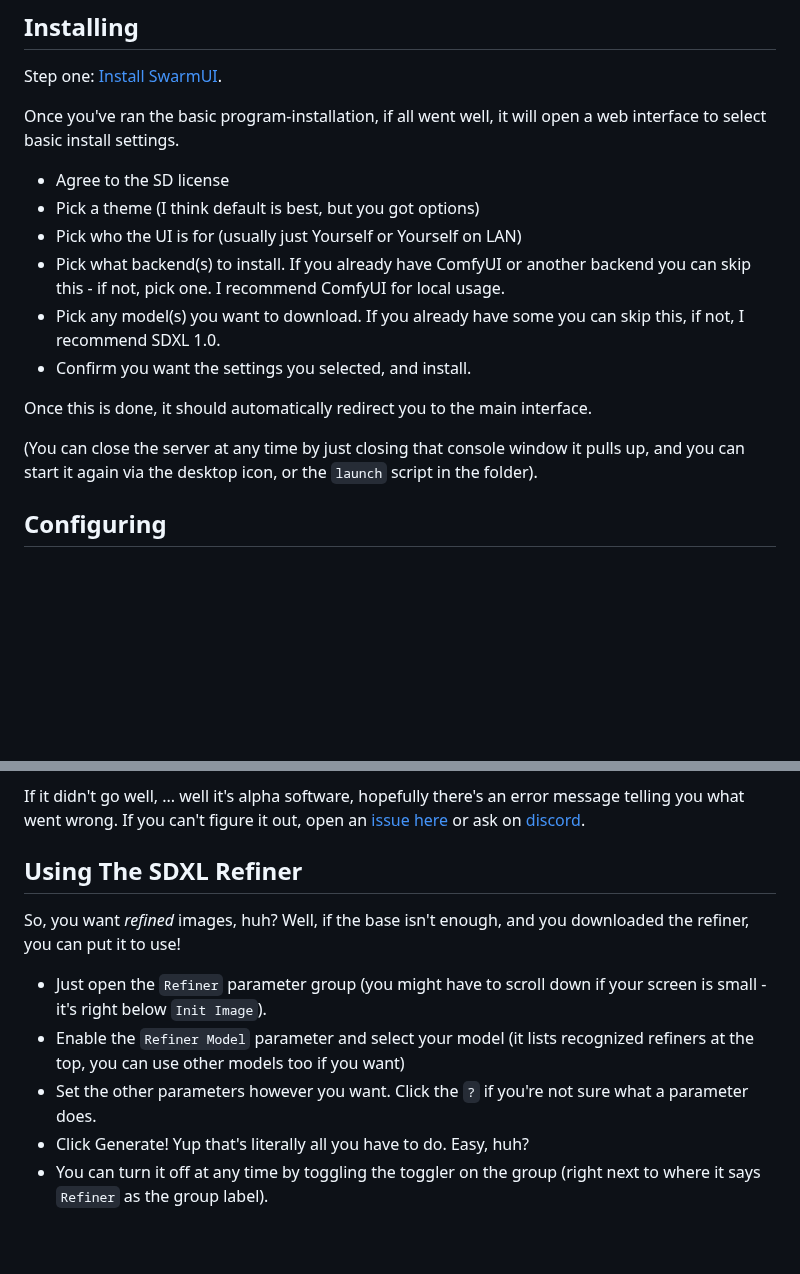
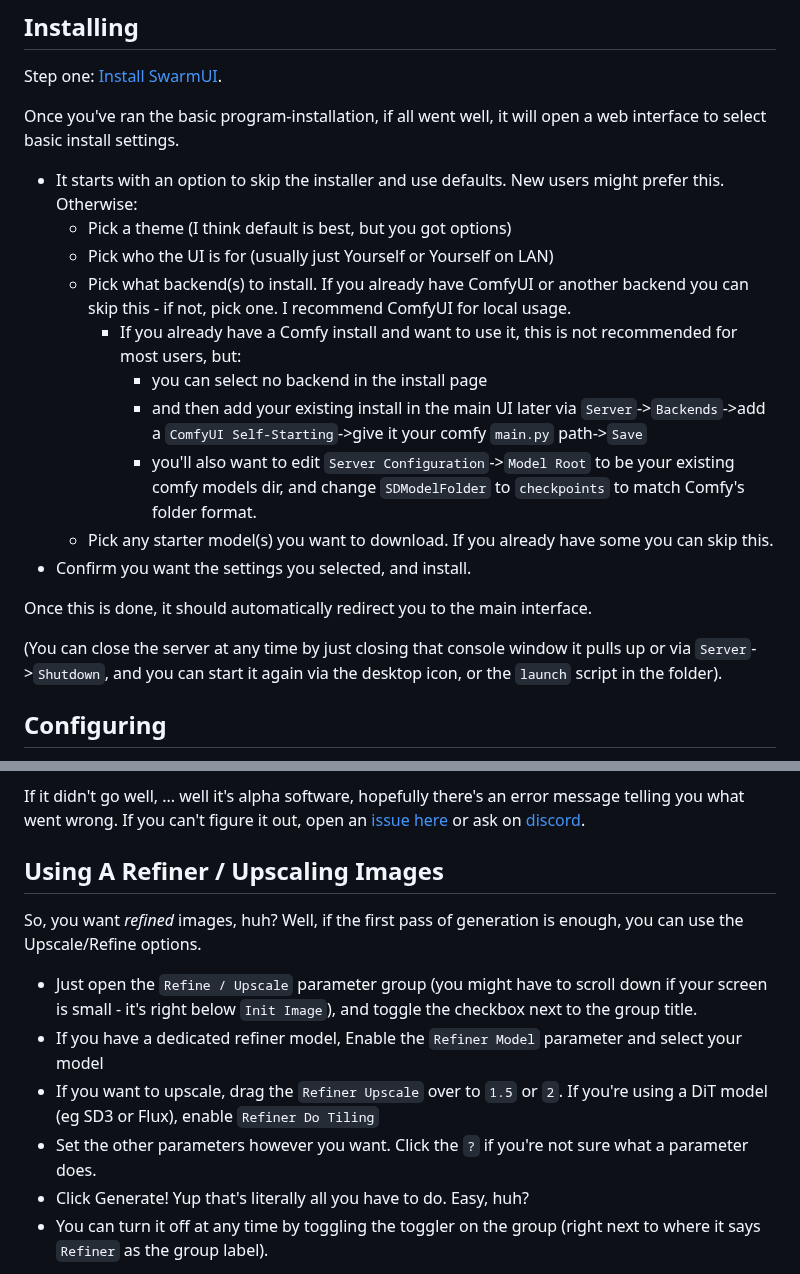
Before and after one commit to xxstarfruitxx/backpacking, a Markdown page: docs/Basic Usage.md, 2 parts joined by grey strips. Drawn GitHub-style; blank space fills up the shorter version.

Commit message:
some doc improvements

```diff
--- a/docs/Basic Usage.md
+++ b/docs/Basic Usage.md
@@ -11,16 +11,20 @@ Nonetheless, here's a step-by-step you can follow:
 Step one: [Install SwarmUI](/README.md#installing-on-windows).
 
 Once you've ran the basic program-installation, if all went well, it will open a web interface to select basic install settings.
-- Agree to the SD license
-- Pick a theme (I think default is best, but you got options)
-- Pick who the UI is for (usually just Yourself or Yourself on LAN)
-- Pick what backend(s) to install. If you already have ComfyUI or another backend you can skip this - if not, pick one. I recommend ComfyUI for local usage.
-- Pick any model(s) you want to download. If you already have some you can skip this, if not, I recommend SDXL 1.0.
+- It starts with an option to skip the installer and use defaults. New users might prefer this. Otherwise:
+    - Pick a theme (I think default is best, but you got options)
+    - Pick who the UI is for (usually just Yourself or Yourself on LAN)
+    - Pick what backend(s) to install. If you already have ComfyUI or another backend you can skip this - if not, pick one. I recommend ComfyUI for local usage.
+        - If you already have a Comfy install and want to use it, this is not recommended for most users, but:
+            - you can select no backend in the install page
+            - and then add your existing install in the main UI later via `Server`->`Backends`->add a `ComfyUI Self-Starting`->give it your comfy `main.py` path->`Save`
+            - you'll also want to edit `Server Configuration`->`Model Root` to be your existing comfy models dir, and change `SDModelFolder` to `checkpoints` to match Comfy's folder format.
+    - Pick any starter model(s) you want to download. If you already have some you can skip this.
 - Confirm you want the settings you selected, and install.
 
 Once this is done, it should automatically redirect you to the main interface.
 
-(You can close the server at any time by just closing that console window it pulls up, and you can start it again via the desktop icon, or the `launch` script in the folder).
+(You can close the server at any time by just closing that console window it pulls up or via `Server`->`Shutdown`, and you can start it again via the desktop icon, or the `launch` script in the folder).
 
 ## Configuring
 
@@ -50,13 +54,14 @@ If you have pre-existing Stable Diffusion files, you'll want to configure settin
 
 If it didn't go well, ... well it's alpha software, hopefully there's an error message telling you what went wrong. If you can't figure it out, open an [issue here](https://github.com/mcmonkeyprojects/SwarmUI/issues) or ask on [discord](https://discord.gg/q2y38cqjNw).
 
-## Using The SDXL Refiner
+## Using A Refiner / Upscaling Images
 
-So, you want *refined* images, huh? Well, if the base isn't enough, and you downloaded the refiner, you can put it to use!
+So, you want *refined* images, huh? Well, if the first pass of generation is enough, you can use the Upscale/Refine options.
 
-- Just open the `Refiner` parameter group (you might have to scroll down if your screen is small - it's right below `Init Image`).
-- Enable the `Refiner Model` parameter and select your model (it lists recognized refiners at the top, you can use other models too if you want)
-- Set the other parameters however you want.  Click the `?` if you're not sure what a parameter does.
+- Just open the `Refine / Upscale` parameter group (you might have to scroll down if your screen is small - it's right below `Init Image`), and toggle the checkbox next to the group title.
+- If you have a dedicated refiner model, Enable the `Refiner Model` parameter and select your model
+- If you want to upscale, drag the `Refiner Upscale` over to `1.5` or `2`. If you're using a DiT model (eg SD3 or Flux), enable `Refiner Do Tiling`
+- Set the other parameters however you want. Click the `?` if you're not sure what a parameter does.
 - Click Generate! Yup that's literally all you have to do. Easy, huh?
 - You can turn it off at any time by toggling the toggler on the group (right next to where it says `Refiner` as the group label).
 
```
Also changed, not shown: 1 other file.
